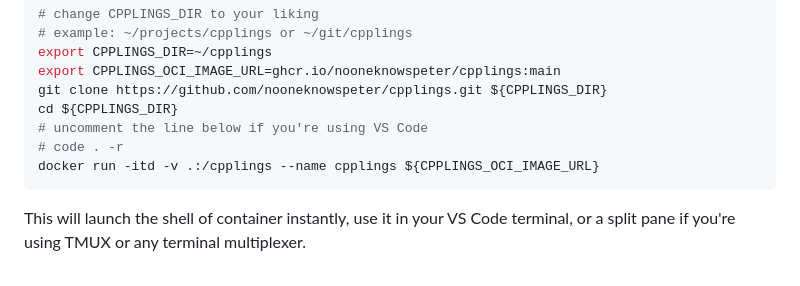
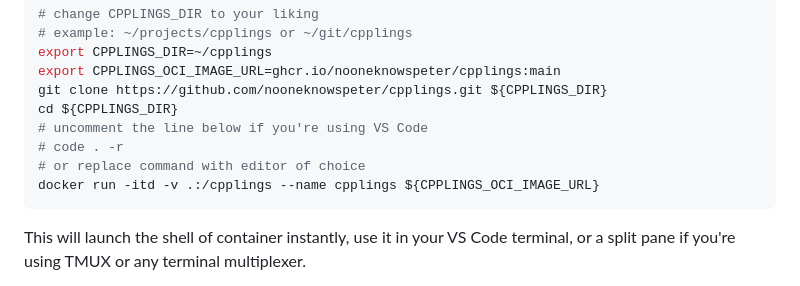
Before and after one commit to nooneknowspeter/cpplings, a Markdown page: README.md, the part around the change. GitHub-like rendering.

Commit message:
docs: updated README.md

````diff
--- a/README.md
+++ b/README.md
@@ -109,6 +109,7 @@ git clone https://github.com/nooneknowspeter/cpplings.git ${CPPLINGS_DIR}
 cd ${CPPLINGS_DIR}
 # uncomment the line below if you're using VS Code
 # code . -r
+# or replace command with editor of choice
 docker run -itd -v .:/cpplings --name cpplings ${CPPLINGS_OCI_IMAGE_URL}
 ```
 
````
